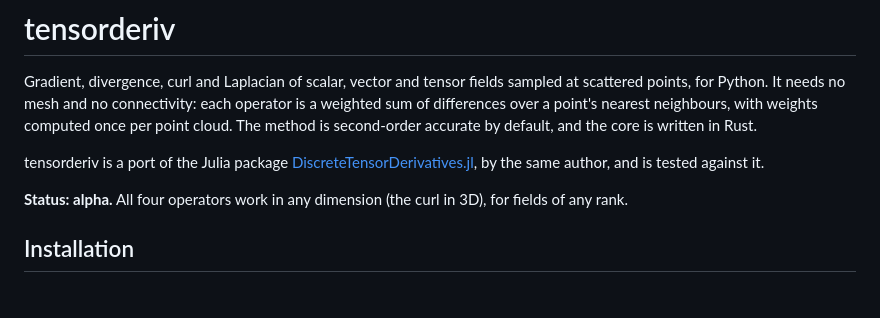
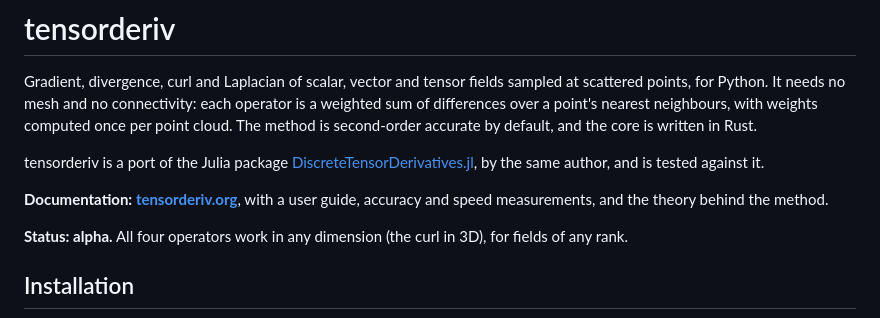
Before and after one commit to NikoBiele/tensorderiv, a Markdown page: README.md, the part around the change. Rendered like a GitHub page; blank space fills up the shorter version.

Commit message:
update readme docs link

```diff
--- a/README.md
+++ b/README.md
@@ -3,6 +3,8 @@
 Gradient, divergence, curl and Laplacian of scalar, vector and tensor fields sampled at scattered points, for Python. It needs no mesh and no connectivity: each operator is a weighted sum of differences over a point's nearest neighbours, with weights computed once per point cloud. The method is second-order accurate by default, and the core is written in Rust.
 
 tensorderiv is a port of the Julia package [DiscreteTensorDerivatives.jl](https://github.com/NikoBiele/DiscreteTensorDerivatives.jl), by the same author, and is tested against it.
+
+**Documentation: [tensorderiv.org](https://tensorderiv.org)**, with a user guide, accuracy and speed measurements, and the theory behind the method.
 
 **Status: alpha.** All four operators work in any dimension (the curl in 3D), for fields of any rank.
 
```
